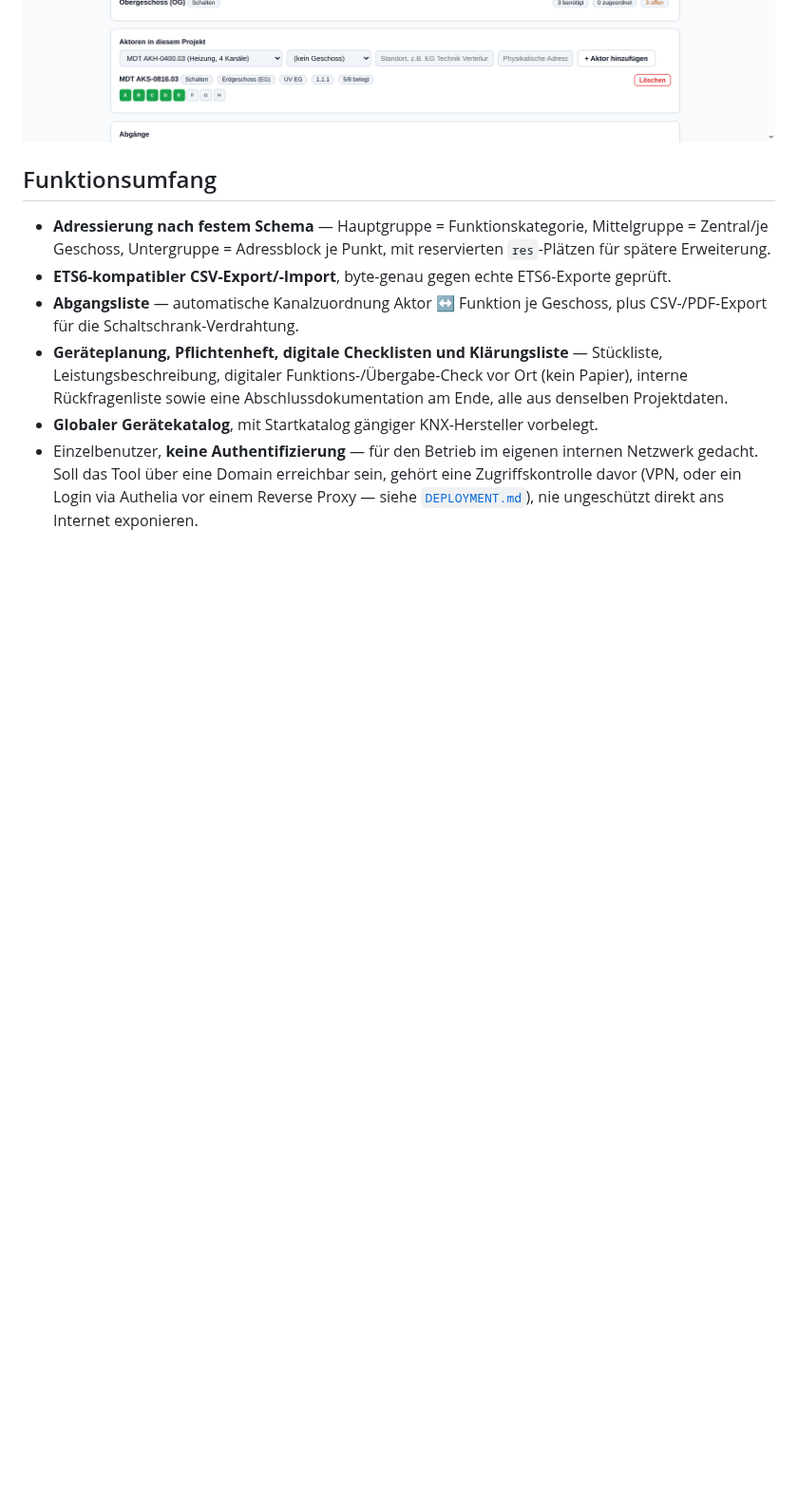
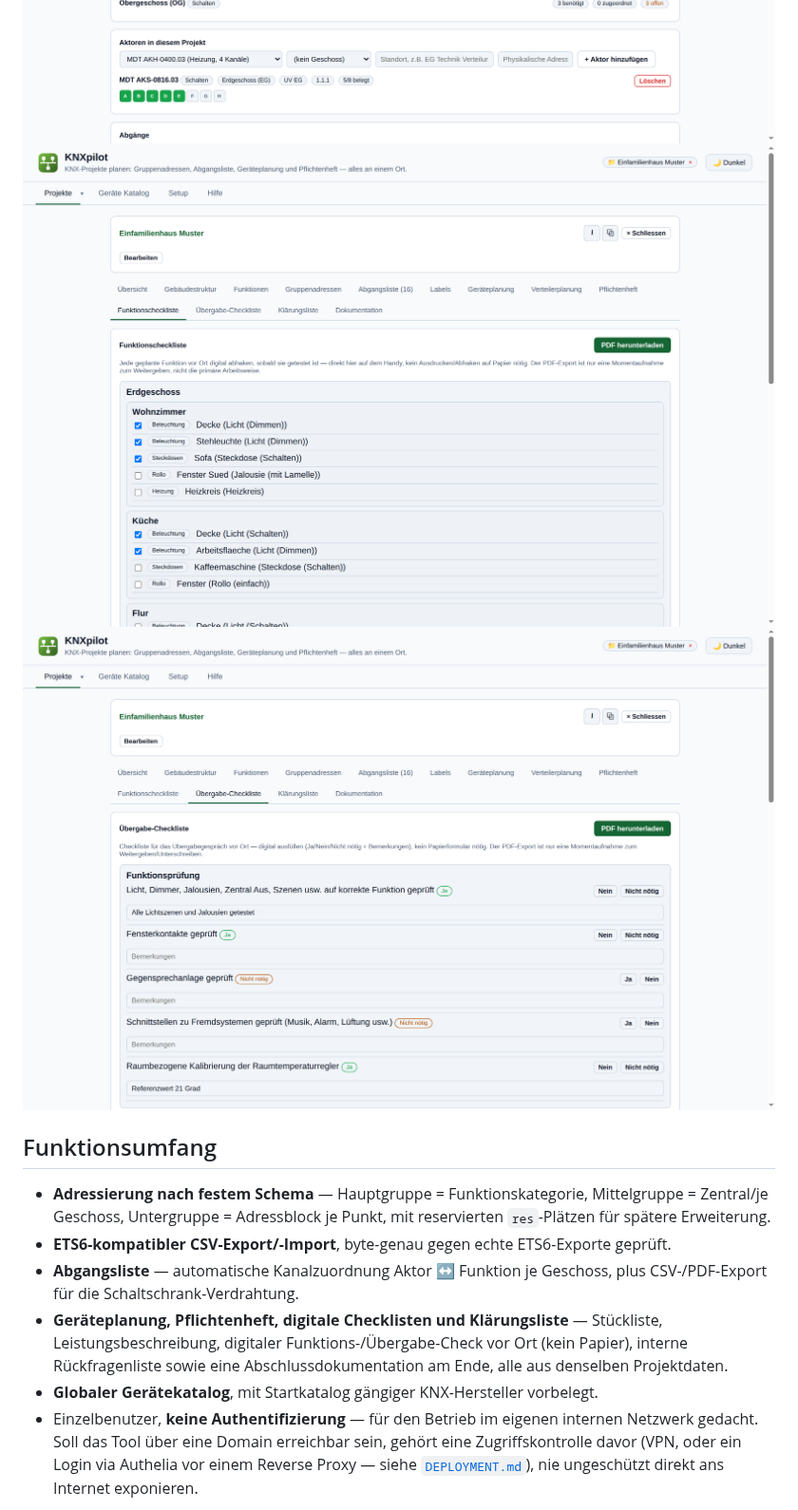
Before and after one commit to seaspotter/knxpilot, a Markdown page: README.md, the part around the change. Shown at 95% size. GitHub-like rendering; pictures changed too: docs/screenshots/funktionscheckliste.png (added), docs/screenshots/uebergabe-checkliste.png (added); blank space fills up the shorter version.

Commit message:
Add Funktionscheckliste/Übergabe-Checkliste screenshots to README
Same style/size as the existing four (1400x900 @2x, light theme),
showing the digital tap-to-check flow and the Ja/Nein/Nicht-nötig
status buttons.

Co-Authored-By: Claude Sonnet 5 <noreply@anthropic.com>

```diff
--- a/README.md
+++ b/README.md
@@ -18,6 +18,8 @@ Vorlagen erzeugt.
 <img src="docs/screenshots/funktionen.png" width="800" alt="Räume und Funktionen zuweisen">
 <img src="docs/screenshots/gruppenadressen.png" width="800" alt="Gruppenadressen-Baum">
 <img src="docs/screenshots/abgangsliste.png" width="800" alt="Abgangsliste mit Kanalübersicht">
+<img src="docs/screenshots/funktionscheckliste.png" width="800" alt="Funktionscheckliste zum digitalen Abhaken vor Ort">
+<img src="docs/screenshots/uebergabe-checkliste.png" width="800" alt="Übergabe-Checkliste mit Ja/Nein/Nicht-nötig-Status">
 
 ## Funktionsumfang
 
```
